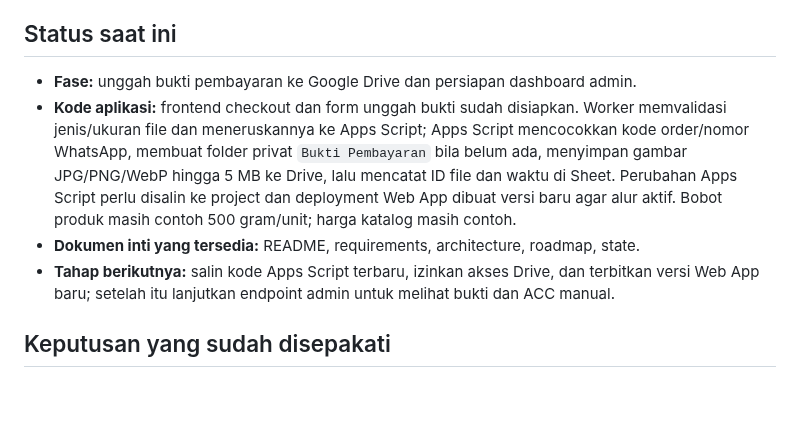
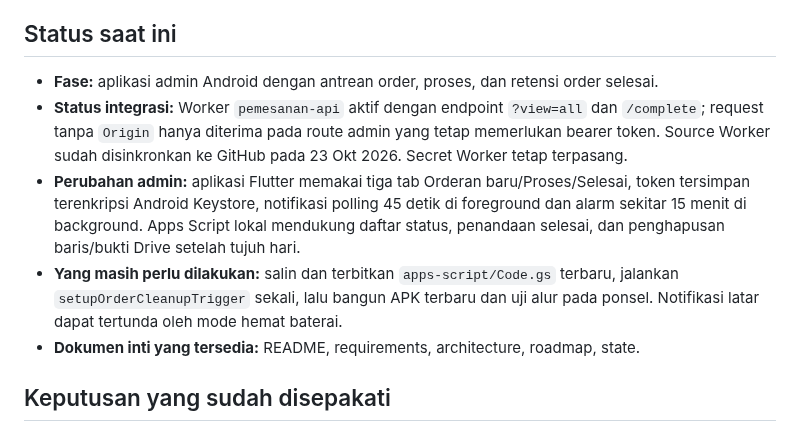
Before and after one commit to ajielt7/ajielt7.github.io, a Markdown page: pemesanan/docs/state.md, the part around the change. GitHub-like rendering; blank space fills up the shorter version.

Commit message:
Update project status after Android admin Worker deployment

```diff
--- a/pemesanan/docs/state.md
+++ b/pemesanan/docs/state.md
@@ -4,10 +4,11 @@ Dokumen ini adalah catatan serah-terima utama. Perbarui setiap kali keputusan, i
 
 ## Status saat ini
 
-- **Fase:** unggah bukti pembayaran ke Google Drive dan persiapan dashboard admin.
-- **Kode aplikasi:** frontend checkout dan form unggah bukti sudah disiapkan. Worker memvalidasi jenis/ukuran file dan meneruskannya ke Apps Script; Apps Script mencocokkan kode order/nomor WhatsApp, membuat folder privat `Bukti Pembayaran` bila belum ada, menyimpan gambar JPG/PNG/WebP hingga 5 MB ke Drive, lalu mencatat ID file dan waktu di Sheet. Perubahan Apps Script perlu disalin ke project dan deployment Web App dibuat versi baru agar alur aktif. Bobot produk masih contoh 500 gram/unit; harga katalog masih contoh.
+- **Fase:** aplikasi admin Android dengan antrean order, proses, dan retensi order selesai.
+- **Status integrasi:** Worker `pemesanan-api` aktif dengan endpoint `?view=all` dan `/complete`; request tanpa `Origin` hanya diterima pada route admin yang tetap memerlukan bearer token. Source Worker sudah disinkronkan ke GitHub pada 23 Okt 2026. Secret Worker tetap terpasang.
+- **Perubahan admin:** aplikasi Flutter memakai tiga tab Orderan baru/Proses/Selesai, token tersimpan terenkripsi Android Keystore, notifikasi polling 45 detik di foreground dan alarm sekitar 15 menit di background. Apps Script lokal mendukung daftar status, penandaan selesai, dan penghapusan baris/bukti Drive setelah tujuh hari.
+- **Yang masih perlu dilakukan:** salin dan terbitkan `apps-script/Code.gs` terbaru, jalankan `setupOrderCleanupTrigger` sekali, lalu bangun APK terbaru dan uji alur pada ponsel. Notifikasi latar dapat tertunda oleh mode hemat baterai.
 - **Dokumen inti yang tersedia:** README, requirements, architecture, roadmap, state.
-- **Tahap berikutnya:** salin kode Apps Script terbaru, izinkan akses Drive, dan terbitkan versi Web App baru; setelah itu lanjutkan endpoint admin untuk melihat bukti dan ACC manual.
 
 ## Keputusan yang sudah disepakati
 
```
